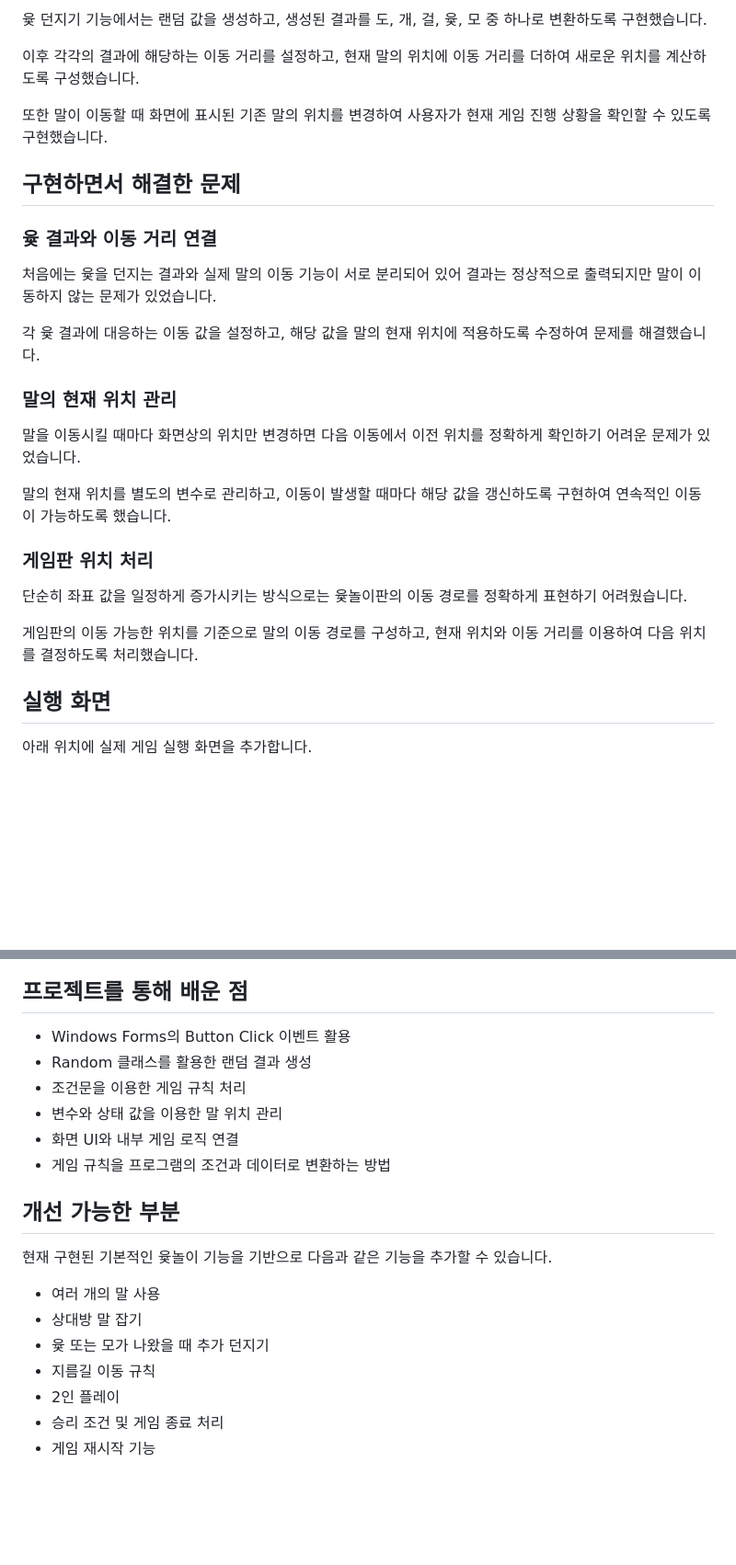
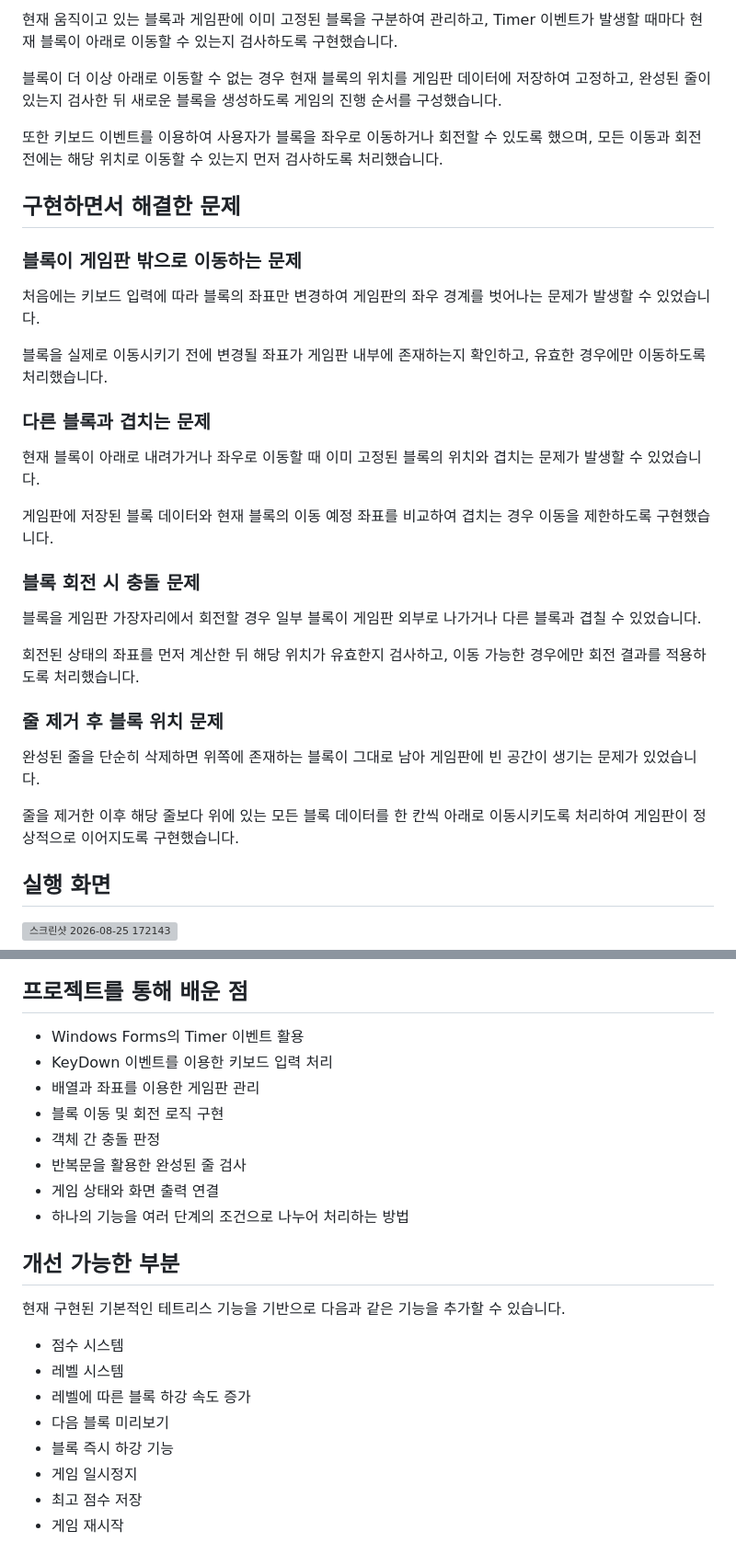
Before and after one commit to whxoals03/PortFolio, a Markdown page: 프로젝트_C# 테트리스/README.md, 2 parts joined by grey strips. Shown at 92% size. Rendered like a GitHub page; blank space fills up the shorter version; grey boxes are pictures that could not be loaded.

```diff
--- a/프로젝트_C# 테트리스/README.md
+++ b/프로젝트_C# 테트리스/README.md
@@ -59,31 +74,37 @@ C# Windows Forms를 활용하여 제작한 윷놀이 게임입니다.
 
-윷 던지기 기능에서는 랜덤 값을 생성하고, 생성된 결과를 도, 개, 걸, 윷, 모 중 하나로 변환하도록 구현했습니다.
+현재 움직이고 있는 블록과 게임판에 이미 고정된 블록을 구분하여 관리하고, Timer 이벤트가 발생할 때마다 현재 블록이 아래로 이동할 수 있는지 검사하도록 구현했습니다.
 
-이후 각각의 결과에 해당하는 이동 거리를 설정하고, 현재 말의 위치에 이동 거리를 더하여 새로운 위치를 계산하도록 구성했습니다.
+블록이 더 이상 아래로 이동할 수 없는 경우 현재 블록의 위치를 게임판 데이터에 저장하여 고정하고, 완성된 줄이 있는지 검사한 뒤 새로운 블록을 생성하도록 게임의 진행 순서를 구성했습니다.
 
-또한 말이 이동할 때 화면에 표시된 기존 말의 위치를 변경하여 사용자가 현재 게임 진행 상황을 확인할 수 있도록 구현했습니다.
+또한 키보드 이벤트를 이용하여 사용자가 블록을 좌우로 이동하거나 회전할 수 있도록 했으며, 모든 이동과 회전 전에는 해당 위치로 이동할 수 있는지 먼저 검사하도록 처리했습니다.
 
 ## 구현하면서 해결한 문제
 
-### 윷 결과와 이동 거리 연결
+### 블록이 게임판 밖으로 이동하는 문제
 
-처음에는 윷을 던지는 결과와 실제 말의 이동 기능이 서로 분리되어 있어 결과는 정상적으로 출력되지만 말이 이동하지 않는 문제가 있었습니다.
+처음에는 키보드 입력에 따라 블록의 좌표만 변경하여 게임판의 좌우 경계를 벗어나는 문제가 발생할 수 있었습니다.
 
-각 윷 결과에 대응하는 이동 값을 설정하고, 해당 값을 말의 현재 위치에 적용하도록 수정하여 문제를 해결했습니다.
+블록을 실제로 이동시키기 전에 변경될 좌표가 게임판 내부에 존재하는지 확인하고, 유효한 경우에만 이동하도록 처리했습니다.
 
-### 말의 현재 위치 관리
+### 다른 블록과 겹치는 문제
 
-말을 이동시킬 때마다 화면상의 위치만 변경하면 다음 이동에서 이전 위치를 정확하게 확인하기 어려운 문제가 있었습니다.
+현재 블록이 아래로 내려가거나 좌우로 이동할 때 이미 고정된 블록의 위치와 겹치는 문제가 발생할 수 있었습니다.
 
-말의 현재 위치를 별도의 변수로 관리하고, 이동이 발생할 때마다 해당 값을 갱신하도록 구현하여 연속적인 이동이 가능하도록 했습니다.
+게임판에 저장된 블록 데이터와 현재 블록의 이동 예정 좌표를 비교하여 겹치는 경우 이동을 제한하도록 구현했습니다.
 
-### 게임판 위치 처리
+### 블록 회전 시 충돌 문제
 
-단순히 좌표 값을 일정하게 증가시키는 방식으로는 윷놀이판의 이동 경로를 정확하게 표현하기 어려웠습니다.
+블록을 게임판 가장자리에서 회전할 경우 일부 블록이 게임판 외부로 나가거나 다른 블록과 겹칠 수 있었습니다.
 
-게임판의 이동 가능한 위치를 기준으로 말의 이동 경로를 구성하고, 현재 위치와 이동 거리를 이용하여 다음 위치를 결정하도록 처리했습니다.
+회전된 상태의 좌표를 먼저 계산한 뒤 해당 위치가 유효한지 검사하고, 이동 가능한 경우에만 회전 결과를 적용하도록 처리했습니다.
+
+### 줄 제거 후 블록 위치 문제
+
+완성된 줄을 단순히 삭제하면 위쪽에 존재하는 블록이 그대로 남아 게임판에 빈 공간이 생기는 문제가 있었습니다.
+
+줄을 제거한 이후 해당 줄보다 위에 있는 모든 블록 데이터를 한 칸씩 아래로 이동시키도록 처리하여 게임판이 정상적으로 이어지도록 구현했습니다.
 
 ## 실행 화면
 
-아래 위치에 실제 게임 실행 화면을 추가합니다.
+<img width="479" height="497" alt="스크린샷 2026-08-25 172143" src="https://github.com/user-attachments/assets/832b91e5-b682-40e2-8554-9c53080967b6" />
 
@@ -91,21 +111,24 @@ C# Windows Forms를 활용하여 제작한 윷놀이 게임입니다.
 
 ## 프로젝트를 통해 배운 점
 
-* Windows Forms의 Button Click 이벤트 활용
-* Random 클래스를 활용한 랜덤 결과 생성
-* 조건문을 이용한 게임 규칙 처리
-* 변수와 상태 값을 이용한 말 위치 관리
-* 화면 UI와 내부 게임 로직 연결
-* 게임 규칙을 프로그램의 조건과 데이터로 변환하는 방법
+* Windows Forms의 Timer 이벤트 활용
+* KeyDown 이벤트를 이용한 키보드 입력 처리
+* 배열과 좌표를 이용한 게임판 관리
+* 블록 이동 및 회전 로직 구현
+* 객체 간 충돌 판정
+* 반복문을 활용한 완성된 줄 검사
+* 게임 상태와 화면 출력 연결
+* 하나의 기능을 여러 단계의 조건으로 나누어 처리하는 방법
 
 ## 개선 가능한 부분
 
-현재 구현된 기본적인 윷놀이 기능을 기반으로 다음과 같은 기능을 추가할 수 있습니다.
+현재 구현된 기본적인 테트리스 기능을 기반으로 다음과 같은 기능을 추가할 수 있습니다.
 
-* 여러 개의 말 사용
-* 상대방 말 잡기
-* 윷 또는 모가 나왔을 때 추가 던지기
-* 지름길 이동 규칙
-* 2인 플레이
-* 승리 조건 및 게임 종료 처리
-* 게임 재시작 기능
+* 점수 시스템
+* 레벨 시스템
+* 레벨에 따른 블록 하강 속도 증가
+* 다음 블록 미리보기
+* 블록 즉시 하강 기능
+* 게임 일시정지
+* 최고 점수 저장
+* 게임 재시작
```
Also changed, not shown: other parts of 프로젝트_C# 테트리스/README.md (+49 -35 lines).
